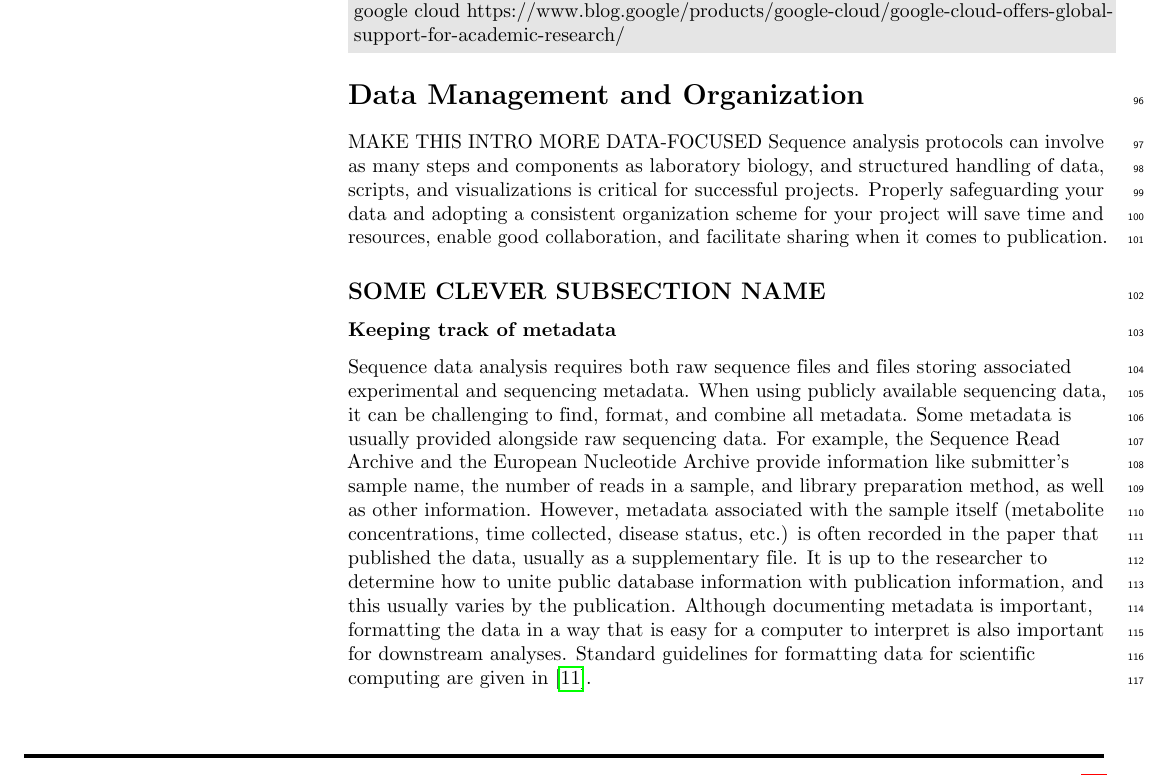
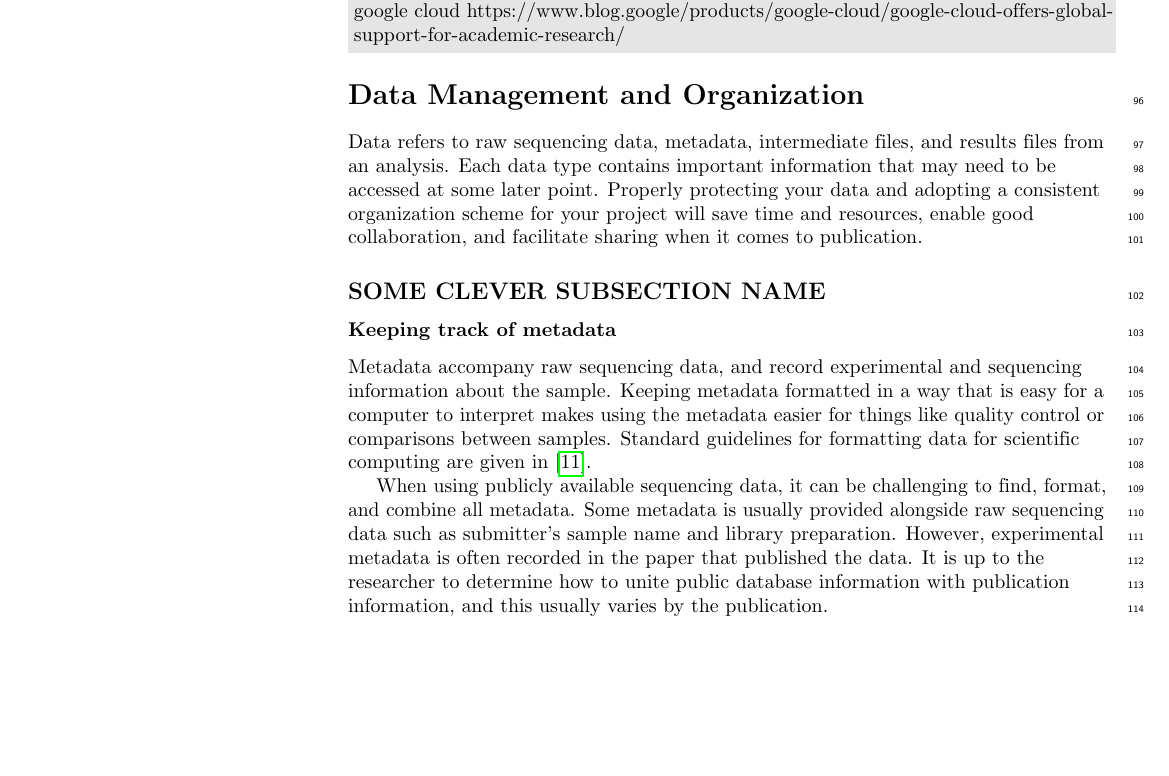
Before and after one commit to bluegenes/2020-latex-gep, a LaTeX document (sequencing_roadmap.tex): part of page 3 of 16, cut so that both start at the same text, the shorter picture padded with empty space. Compiled offline with pdfLaTeX.

Commit message:
keeping track of metadata

```diff
--- a/sequencing_roadmap.tex
+++ b/sequencing_roadmap.tex
@@ -359,20 +359,22 @@ MAKE A TABLE, link to research proposal info (or payment info, I guess? Or just
 % - How to organize it ( this is really in the next section
 % - How and where to back it up
 %\subsection*{Wrangling Sequence Data} % is "wrangling" too close to data carpentry?
-MAKE THIS INTRO MORE DATA-FOCUSED
-Sequence analysis protocols can involve as many steps and components as laboratory biology, and structured handling of data, scripts, and visualizations is critical for successful projects.
-Properly safeguarding your data and adopting a consistent organization scheme for your project will save time and resources, enable good collaboration, and facilitate sharing when it comes to publication.
+Data refers to raw sequencing data, metadata, intermediate files, and results files from an analysis.
+Each data type contains important information that may need to be accessed at some later point.
+Properly protecting your data and adopting a consistent organization scheme for your project will save time and resources, enable good collaboration, and facilitate sharing when it comes to publication.
 
 \subsection*{SOME CLEVER SUBSECTION NAME}
 
 \subsubsection*{Keeping track of metadata} % What is data? = BOTH seq data and metadata
-Sequence data analysis requires both raw sequence files and files storing associated experimental and sequencing metadata.
+Metadata accompany raw sequencing data, and record experimental and sequencing information about the sample.
+Keeping metadata formatted in a way that is easy for a computer to interpret makes using the metadata easier for things like quality control or comparisons between samples.
+Standard guidelines for formatting data for scientific computing are given in \cite{wilson2017good}.
+
 When using publicly available sequencing data, it can be challenging to find, format, and combine all metadata.
-Some metadata is usually provided alongside raw sequencing data. For example, the Sequence Read Archive and the European Nucleotide Archive provide information like submitter’s sample name, the number of reads in a sample, and library preparation method, as well as other information.
-However, metadata associated with the sample itself (metabolite concentrations, time collected, disease status, etc.) is often recorded in the paper that published the data, usually as a supplementary file.
+Some metadata is usually provided alongside raw sequencing data such as submitter’s sample name and library preparation.
+However, experimental metadata is often recorded in the paper that published the data.
 It is up to the researcher to determine how to unite public database information with publication information, and this usually varies by the publication.
-Although documenting metadata is important, formatting the data in a way that is easy for a computer to interpret is also important for downstream analyses.
-Standard guidelines for formatting data for scientific computing are given in \cite{wilson2017good}.
+
 
 \subsubsection*{Transferring Data (or not)}
 Once the data are in hand/once you've identified your data, you'll need to get it onto a computer where it can be analyzed and manipulated.
```
Also changed, not shown: sequencing_roadmap.tex (4 more changed lines).
